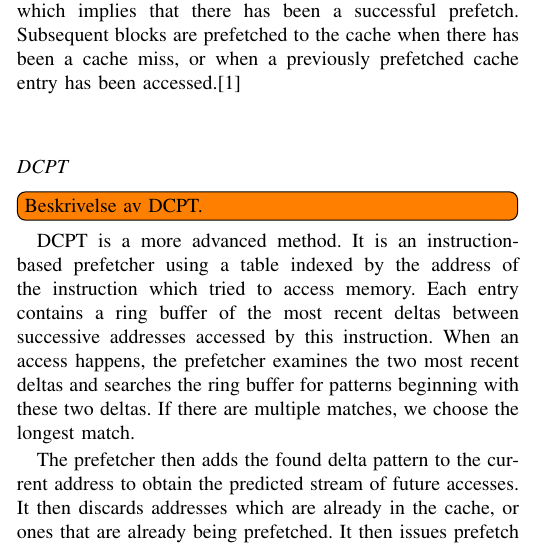
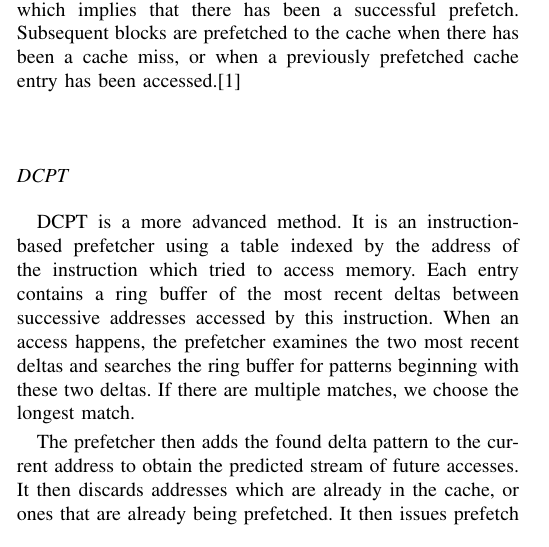
Before and after one commit to x10an14/tdt4260Group, a LaTeX paper (report/report.tex, which reads report/background.tex): part of one column of page 1 of 3, cut so that both start at the same text. Compiled offline with pdfLaTeX.

Commit message:
Remove TODO

```diff
--- a/report/background.tex
+++ b/report/background.tex
@@ -12,7 +12,6 @@ to the cache when there has been a cache miss, or when a previously prefetched
 cache entry has been accessed.\cite{grannaes}
 
 \subsection*{DCPT}
-\todo[inline]{Beskrivelse av DCPT.}
 
 DCPT is a more advanced method. It is an instruction-based prefetcher using a
 table indexed by the address of the instruction which tried to access memory.
```
